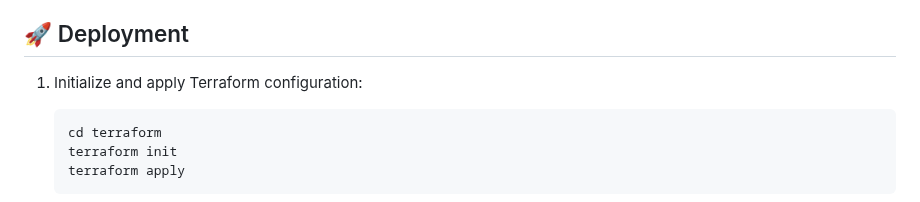
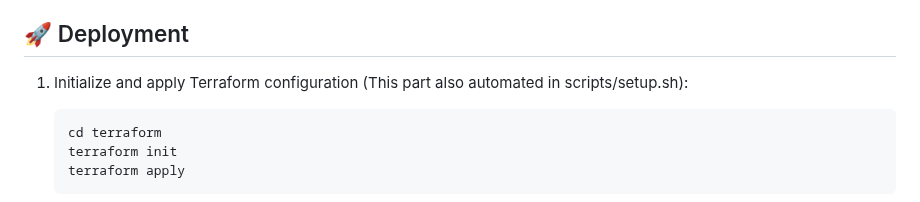
Before and after one commit to naveenntj/Kubernetes_Deployment, a Markdown page: Readme.md, the part around the change. Rendered like a GitHub page.

````diff
--- a/Readme.md
+++ b/Readme.md
@@ -84,7 +84,7 @@ The script sets up the following components:
 
 ## 🚀 Deployment
 
-1. Initialize and apply Terraform configuration:
+1. Initialize and apply Terraform configuration (This part also automated in scripts/setup.sh):
    ```bash
    cd terraform
    terraform init
````
